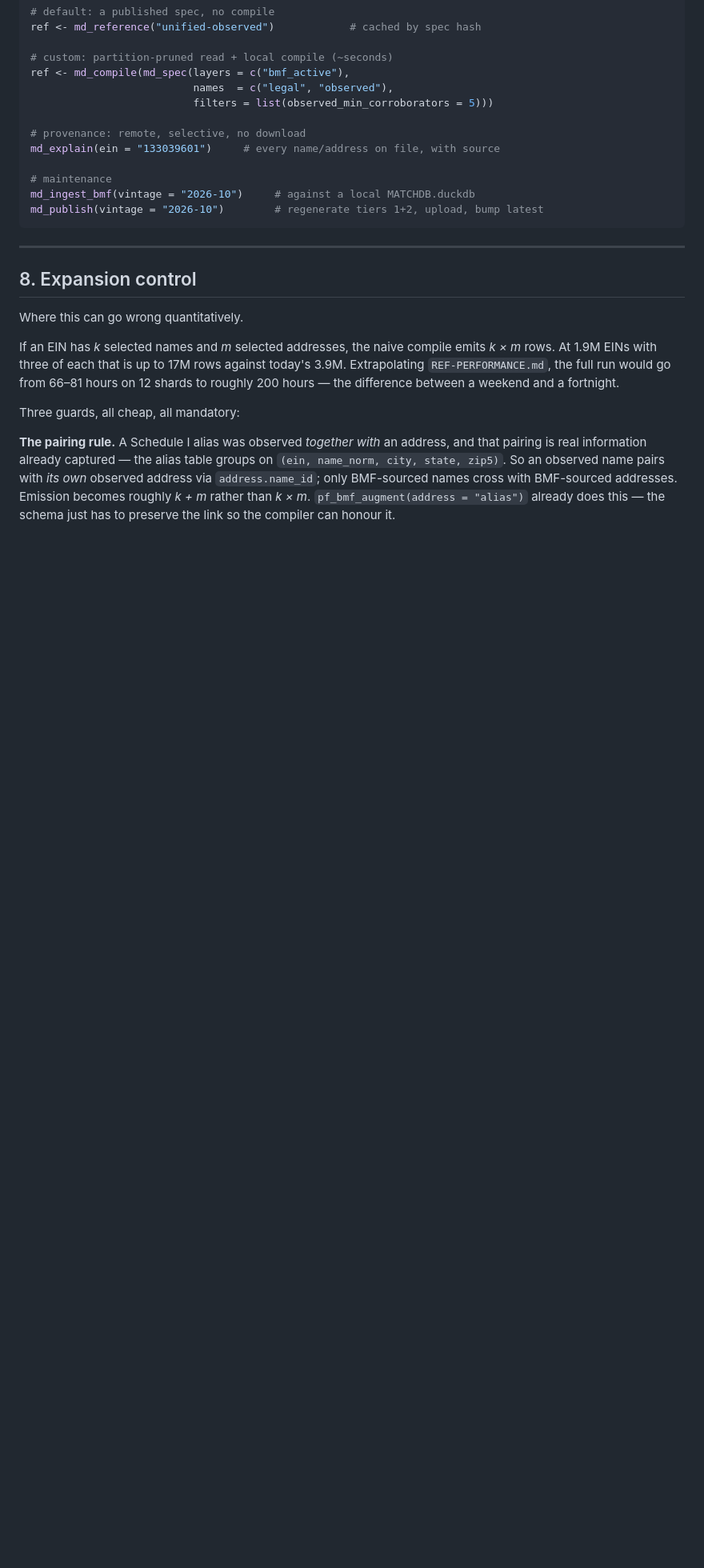
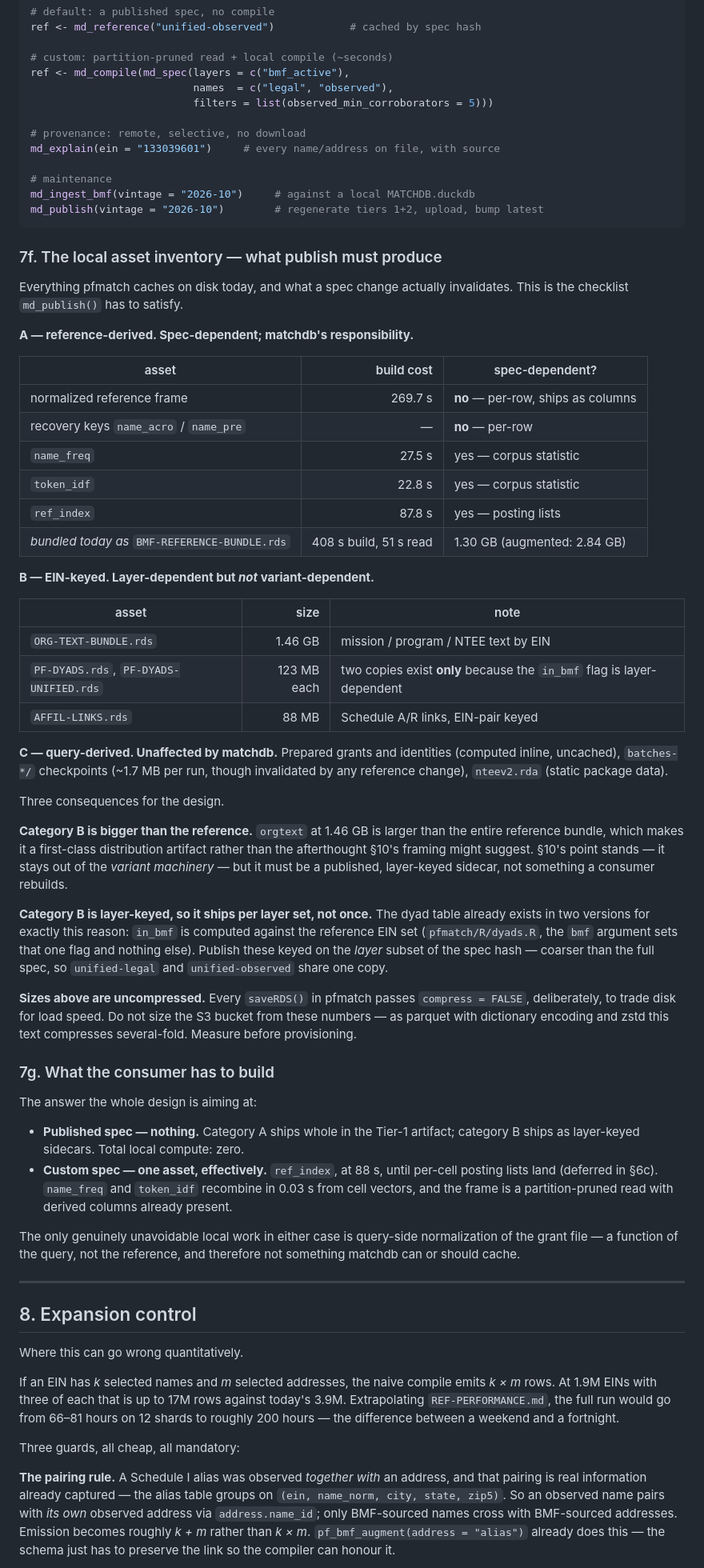
Before and after one commit to Nonprofit-Open-Data-Collective/matchdb, a Markdown page: dev/PLAN.md, the part around one of its changes. Shown at 80% size. Rendered like a GitHub page; blank space fills up the shorter version.

Commit message:
Add the local asset inventory that publish has to satisfy
Enumerates every cached artifact in pfmatch today, split by whether a spec
change invalidates it: reference-derived (spec-dependent), EIN-keyed
(layer-dependent only), and query-derived (unaffected).

Three findings change the distribution design. orgtext is 1.46 GB, larger
than the reference bundle, so it is a first-class published sidecar rather
than an afterthought. The dyad and affiliation tables are layer-keyed --
two dyad copies already exist because in_bmf is computed against the
reference EIN set -- so they ship per layer subset, not once. And the
recorded sizes are uncompressed, since every saveRDS passes
compress = FALSE; do not size the bucket from them.

Also states plainly what a consumer must build: nothing for a published
spec, ref_index only for a custom one.

Co-Authored-By: Claude Opus 5 <noreply@anthropic.com>

````diff
--- a/dev/PLAN.md
+++ b/dev/PLAN.md
@@ -493,6 +500,69 @@ md_ingest_bmf(vintage = "2026-10")     # against a local MATCHDB.duckdb
 md_publish(vintage = "2026-10")        # regenerate tiers 1+2, upload, bump latest
 ```
 
+### 7f. The local asset inventory — what publish must produce
+
+Everything pfmatch caches on disk today, and what a spec change actually
+invalidates. This is the checklist `md_publish()` has to satisfy.
+
+**A — reference-derived. Spec-dependent; matchdb's responsibility.**
+
+| asset | build cost | spec-dependent? |
+|---|---:|---|
+| normalized reference frame | 269.7 s | **no** — per-row, ships as columns |
+| recovery keys `name_acro` / `name_pre` | — | **no** — per-row |
+| `name_freq` | 27.5 s | yes — corpus statistic |
+| `token_idf` | 22.8 s | yes — corpus statistic |
+| `ref_index` | 87.8 s | yes — posting lists |
+| *bundled today as* `BMF-REFERENCE-BUNDLE.rds` | 408 s build, 51 s read | 1.30 GB (augmented: 2.84 GB) |
+
+**B — EIN-keyed. Layer-dependent but *not* variant-dependent.**
+
+| asset | size | note |
+|---|---:|---|
+| `ORG-TEXT-BUNDLE.rds` | 1.46 GB | mission / program / NTEE text by EIN |
+| `PF-DYADS.rds`, `PF-DYADS-UNIFIED.rds` | 123 MB each | two copies exist **only** because the `in_bmf` flag is layer-dependent |
+| `AFFIL-LINKS.rds` | 88 MB | Schedule A/R links, EIN-pair keyed |
+
+**C — query-derived. Unaffected by matchdb.** Prepared grants and identities
+(computed inline, uncached), `batches-*/` checkpoints (~1.7 MB per run, though
+invalidated by any reference change), `nteev2.rda` (static package data).
+
+Three consequences for the design.
+
+**Category B is bigger than the reference.** `orgtext` at 1.46 GB is larger than
+the entire reference bundle, which makes it a first-class distribution artifact
+rather than the afterthought §10's framing might suggest. §10's point stands —
+it stays out of the *variant machinery* — but it must be a published, layer-keyed
+sidecar, not something a consumer rebuilds.
+
+**Category B is layer-keyed, so it ships per layer set, not once.** The dyad
+table already exists in two versions for exactly this reason: `in_bmf` is
+computed against the reference EIN set (`pfmatch/R/dyads.R`, the `bmf` argument
+sets that one flag and nothing else). Publish these keyed on the *layer* subset
+of the spec hash — coarser than the full spec, so `unified-legal` and
+`unified-observed` share one copy.
+
+**Sizes above are uncompressed.** Every `saveRDS()` in pfmatch passes
+`compress = FALSE`, deliberately, to trade disk for load speed. Do not size the
+S3 bucket from these numbers — as parquet with dictionary encoding and zstd this
+text compresses several-fold. Measure before provisioning.
+
+### 7g. What the consumer has to build
+
+The answer the whole design is aiming at:
+
+* **Published spec — nothing.** Category A ships whole in the Tier-1 artifact;
+  category B ships as layer-keyed sidecars. Total local compute: zero.
+* **Custom spec — one asset, effectively.** `ref_index`, at 88 s, until per-cell
+  posting lists land (deferred in §6c). `name_freq` and `token_idf` recombine in
+  0.03 s from cell vectors, and the frame is a partition-pruned read with derived
+  columns already present.
+
+The only genuinely unavoidable local work in either case is query-side
+normalization of the grant file — a function of the query, not the reference, and
+therefore not something matchdb can or should cache.
+
 ---
 
 ## 8. Expansion control
````
Also changed, not shown: other parts of dev/PLAN.md (+12 -0 lines).
